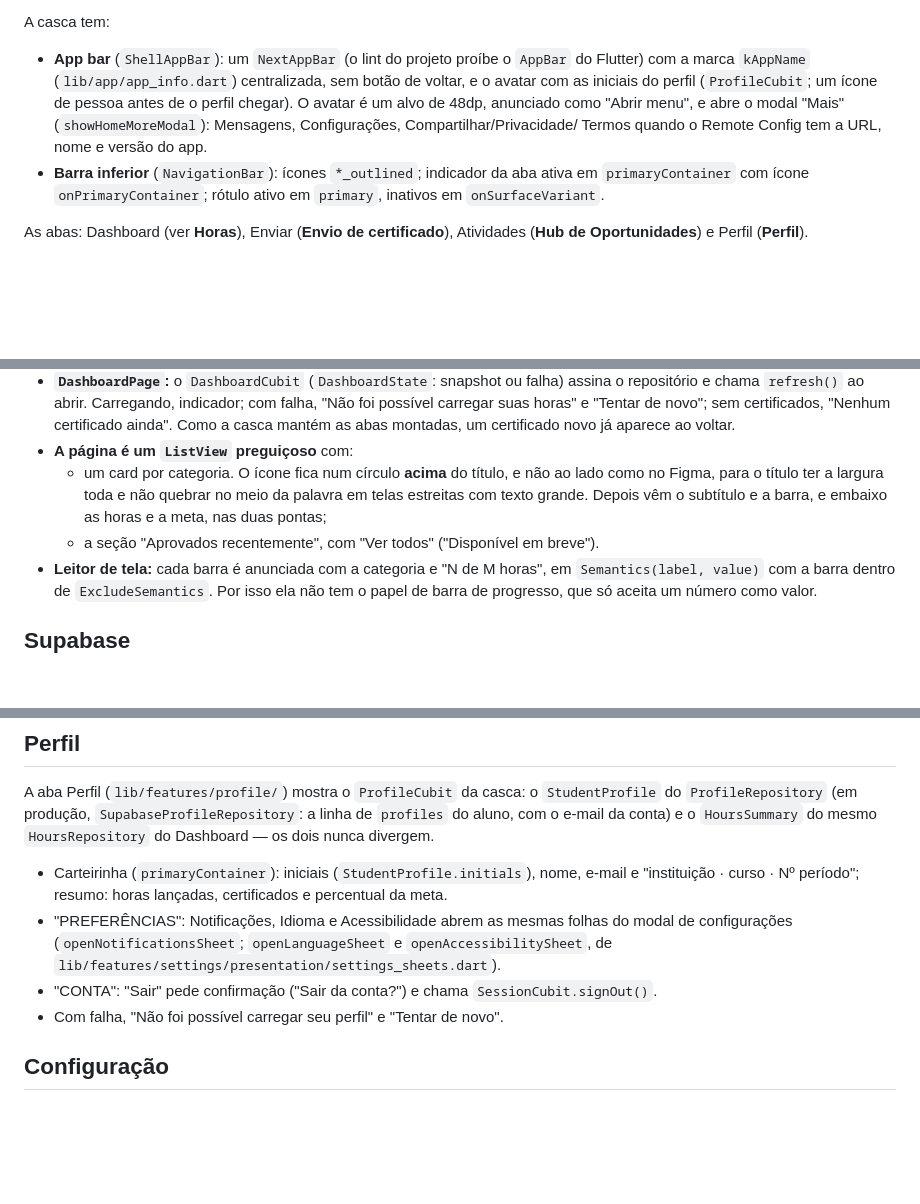
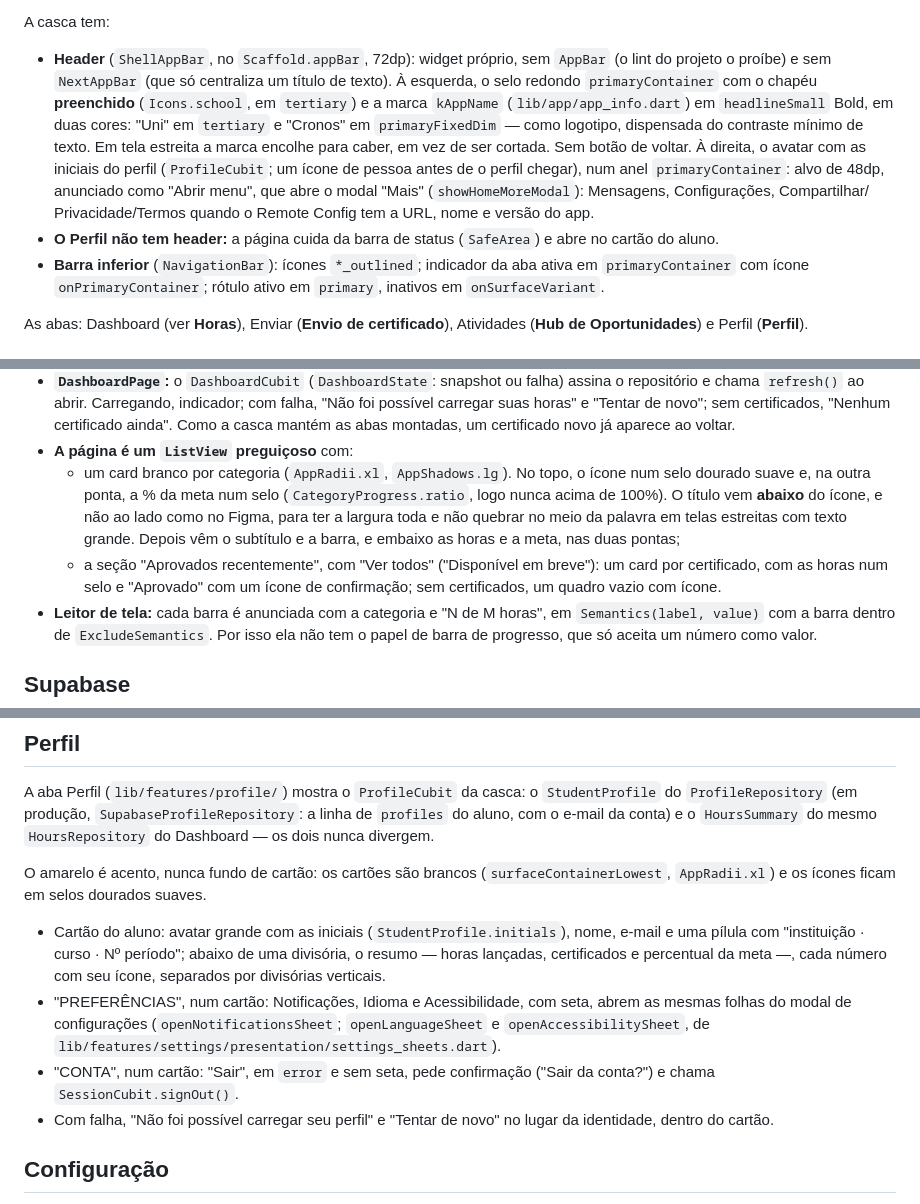
Before and after one commit to Vitor-Klein/Uni-Crono, a Markdown page: docs/architecture.md, 3 parts joined by grey strips. GitHub-like rendering; blank space fills up the shorter version.

Commit message:
docs: documenta o novo visual do header, do Perfil, do Dashboard e do menu

```diff
--- a/docs/architecture.md
+++ b/docs/architecture.md
@@ -114,13 +114,20 @@ publicável do projeto.
 
 A casca tem:
 
-- **App bar** (`ShellAppBar`): um `NextAppBar` (o lint do projeto proíbe o
-  `AppBar` do Flutter) com a marca `kAppName` (`lib/app/app_info.dart`)
-  centralizada, sem botão de voltar, e o avatar com as iniciais do perfil
-  (`ProfileCubit`; um ícone de pessoa antes de o perfil chegar). O avatar é um
-  alvo de 48dp, anunciado como "Abrir menu", e abre o modal "Mais"
-  (`showHomeMoreModal`): Mensagens, Configurações, Compartilhar/Privacidade/
-  Termos quando o Remote Config tem a URL, nome e versão do app.
+- **Header** (`ShellAppBar`, no `Scaffold.appBar`, 72dp): widget próprio, sem
+  `AppBar` (o lint do projeto o proíbe) e sem `NextAppBar` (que só centraliza um
+  título de texto). À esquerda, o selo redondo `primaryContainer` com o chapéu
+  **preenchido** (`Icons.school`, em `tertiary`) e a marca `kAppName`
+  (`lib/app/app_info.dart`) em `headlineSmall` Bold, em duas cores: "Uni" em
+  `tertiary` e "Cronos" em `primaryFixedDim` — como logotipo, dispensada do
+  contraste mínimo de texto. Em tela estreita a marca encolhe para caber, em
+  vez de ser cortada. Sem botão de voltar. À direita, o avatar com as iniciais do perfil
+  (`ProfileCubit`; um ícone de pessoa antes de o perfil chegar), num anel
+  `primaryContainer`: alvo de 48dp, anunciado como "Abrir menu", que abre o
+  modal "Mais" (`showHomeMoreModal`): Mensagens, Configurações, Compartilhar/
+  Privacidade/Termos quando o Remote Config tem a URL, nome e versão do app.
+- **O Perfil não tem header:** a página cuida da barra de status (`SafeArea`) e
+  abre no cartão do aluno.
 - **Barra inferior** (`NavigationBar`): ícones `*_outlined`; indicador da aba
   ativa em `primaryContainer` com ícone `onPrimaryContainer`; rótulo ativo em
   `primary`, inativos em `onSurfaceVariant`.
@@ -174,11 +181,15 @@ no `AppProviders` como `RepositoryProvider<HoursRepository>`, acima de todos os
   certificados, "Nenhum certificado ainda". Como a casca mantém as abas
   montadas, um certificado novo já aparece ao voltar.
 - **A página é um `ListView` preguiçoso** com:
-  - um card por categoria. O ícone fica num círculo **acima** do título, e não
-    ao lado como no Figma, para o título ter a largura toda e não quebrar no
-    meio da palavra em telas estreitas com texto grande. Depois vêm o subtítulo
-    e a barra, e embaixo as horas e a meta, nas duas pontas;
-  - a seção "Aprovados recentemente", com "Ver todos" ("Disponível em breve").
+  - um card branco por categoria (`AppRadii.xl`, `AppShadows.lg`). No topo, o
+    ícone num selo dourado suave e, na outra ponta, a % da meta num selo
+    (`CategoryProgress.ratio`, logo nunca acima de 100%). O título vem **abaixo**
+    do ícone, e não ao lado como no Figma, para ter a largura toda e não quebrar
+    no meio da palavra em telas estreitas com texto grande. Depois vêm o
+    subtítulo e a barra, e embaixo as horas e a meta, nas duas pontas;
+  - a seção "Aprovados recentemente", com "Ver todos" ("Disponível em breve"):
+    um card por certificado, com as horas num selo e "Aprovado" com um ícone
+    de confirmação; sem certificados, um quadro vazio com ícone.
 - **Leitor de tela:** cada barra é anunciada com a categoria e "N de M horas",
   em `Semantics(label, value)` com a barra dentro de `ExcludeSemantics`. Por
   isso ela não tem o papel de barra de progresso, que só aceita um número como
@@ -289,16 +300,22 @@ A aba Perfil (`lib/features/profile/`) mostra o `ProfileCubit` da casca: o
 conta) e o `HoursSummary` do mesmo `HoursRepository` do Dashboard — os dois
 nunca divergem.
 
-- Carteirinha (`primaryContainer`): iniciais (`StudentProfile.initials`), nome,
-  e-mail e "instituição · curso · Nº período"; resumo: horas lançadas,
-  certificados e percentual da meta.
-- "PREFERÊNCIAS": Notificações, Idioma e Acessibilidade abrem as mesmas folhas
-  do modal de configurações (`openNotificationsSheet`; `openLanguageSheet` e
-  `openAccessibilitySheet`, de
+O amarelo é acento, nunca fundo de cartão: os cartões são brancos
+(`surfaceContainerLowest`, `AppRadii.xl`) e os ícones ficam em selos dourados
+suaves.
+
+- Cartão do aluno: avatar grande com as iniciais (`StudentProfile.initials`),
+  nome, e-mail e uma pílula com "instituição · curso · Nº período"; abaixo de
+  uma divisória, o resumo — horas lançadas, certificados e percentual da meta —,
+  cada número com seu ícone, separados por divisórias verticais.
+- "PREFERÊNCIAS", num cartão: Notificações, Idioma e Acessibilidade, com seta,
+  abrem as mesmas folhas do modal de configurações (`openNotificationsSheet`;
+  `openLanguageSheet` e `openAccessibilitySheet`, de
   `lib/features/settings/presentation/settings_sheets.dart`).
-- "CONTA": "Sair" pede confirmação ("Sair da conta?") e chama
-  `SessionCubit.signOut()`.
-- Com falha, "Não foi possível carregar seu perfil" e "Tentar de novo".
+- "CONTA", num cartão: "Sair", em `error` e sem seta, pede confirmação ("Sair
+  da conta?") e chama `SessionCubit.signOut()`.
+- Com falha, "Não foi possível carregar seu perfil" e "Tentar de novo" no lugar
+  da identidade, dentro do cartão.
 
 ## Configuração
 
```
Also changed, not shown: other parts of docs/architecture.md (+10 -3 lines), docs/specs/014-header-e-perfil-modernos.md (added, +195 -0 lines).
